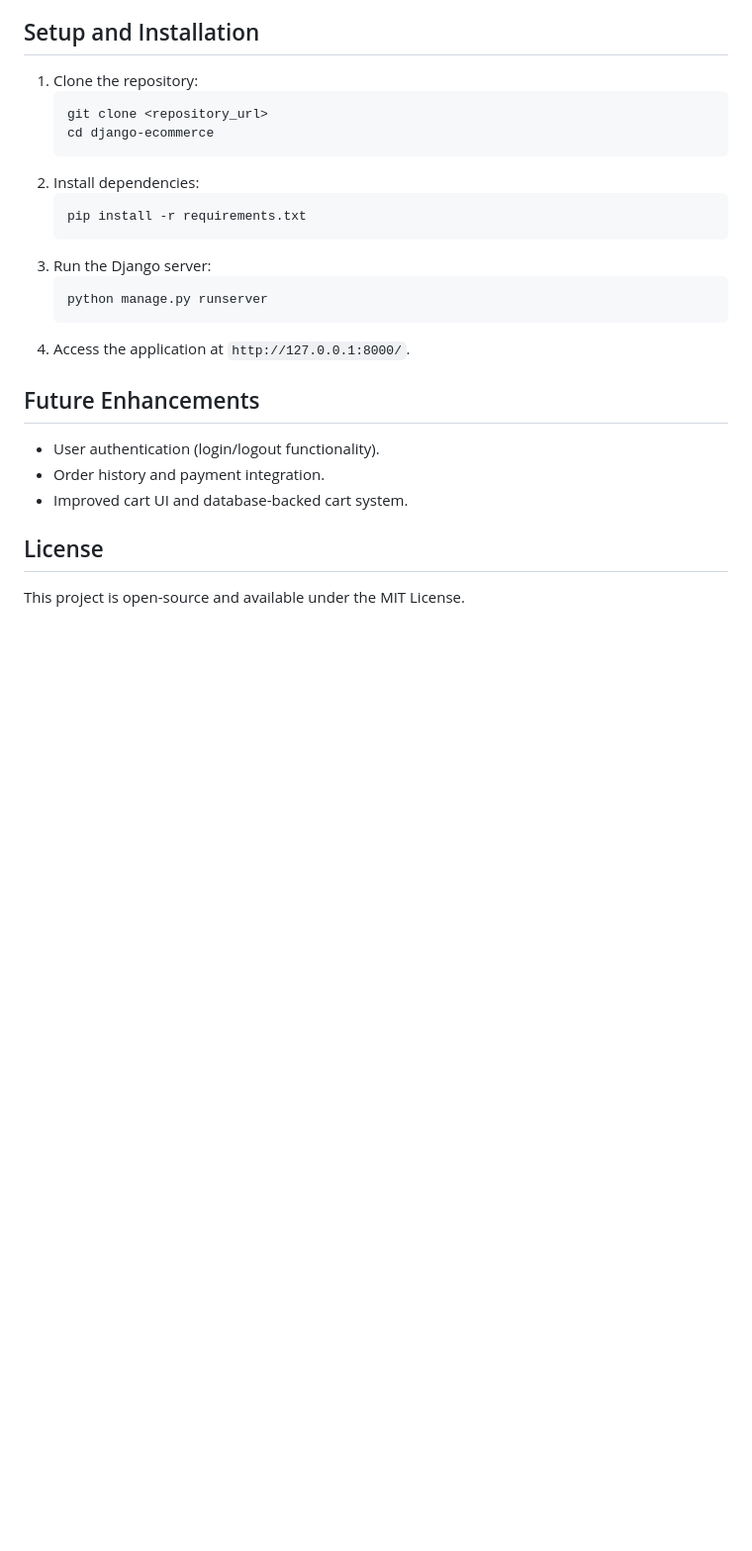
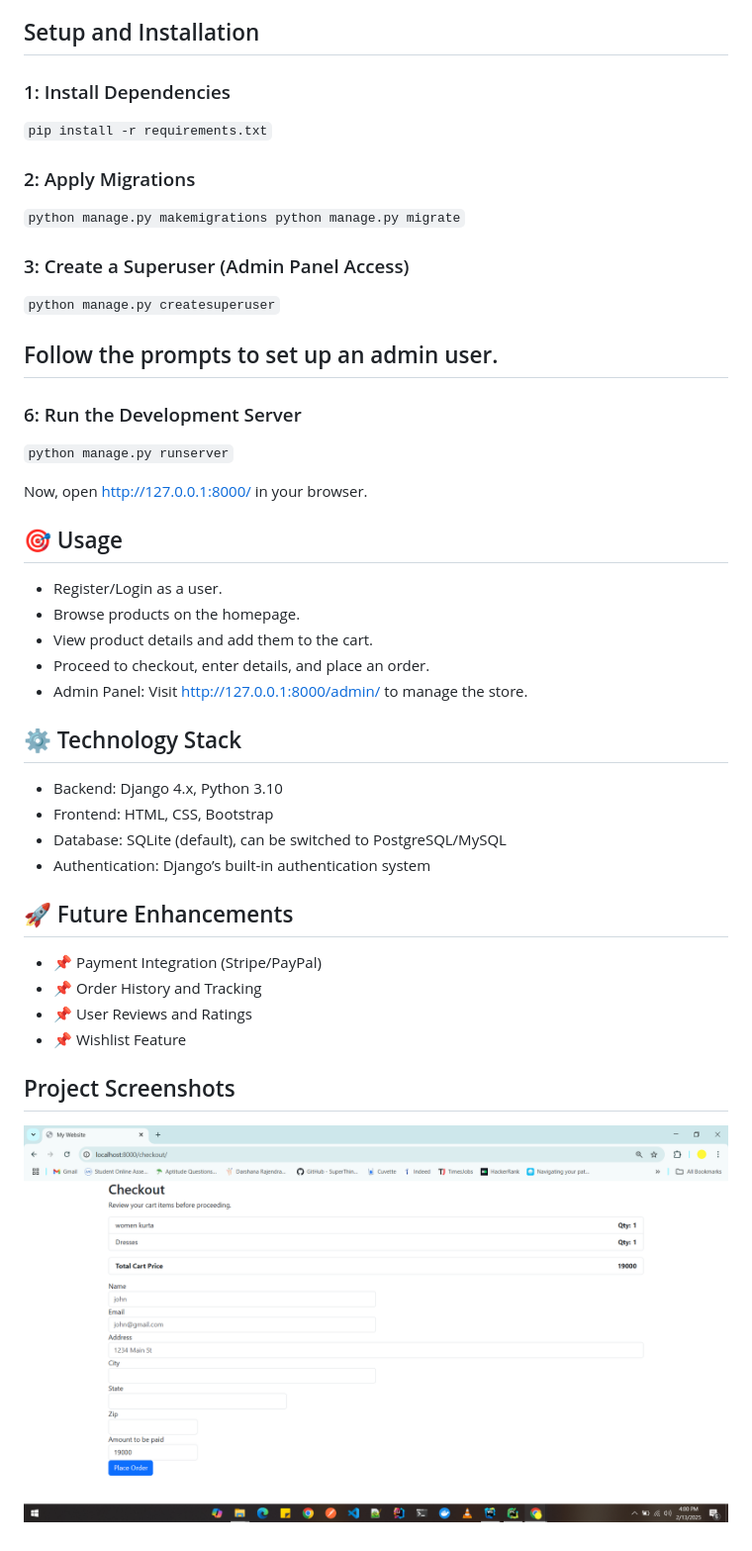
Before and after one commit to Darshana-Khedkar/Ecommerce_basic, a Markdown page: README.md, the part around the change printed below. Shown: that part at 99% size. Rendered like a GitHub page; pictures changed too: img_2.png (added); blank space fills up the shorter version.

````diff
--- a/README.md
+++ b/README.md
@@ -55,25 +130,44 @@ urlpatterns = [
 - Handles add-to-cart functionality.
 
 ## Setup and Installation
-1. Clone the repository:
-   ```bash
-   git clone <repository_url>
-   cd django-ecommerce
-   ```
-2. Install dependencies:
-   ```bash
-   pip install -r requirements.txt
-   ```
-3. Run the Django server:
-   ```bash
-   python manage.py runserver
-   ```
-4. Access the application at `http://127.0.0.1:8000/`.
+### 1: Install Dependencies
 
-## Future Enhancements
-- User authentication (login/logout functionality).
-- Order history and payment integration.
-- Improved cart UI and database-backed cart system.
+``pip install -r requirements.txt``
 
-## License
-This project is open-source and available under the MIT License.
+### 2: Apply Migrations
+
+``python manage.py makemigrations python manage.py migrate``
+
+### 3: Create a Superuser (Admin Panel Access)
+
+``python manage.py createsuperuser``
+
+## Follow the prompts to set up an admin user.
+
+### 6: Run the Development Server
+
+``python manage.py runserver``
+
+Now, open http://127.0.0.1:8000/ in your browser.
+
+## 🎯 Usage
+- Register/Login as a user.
+- Browse products on the homepage.
+- View product details and add them to the cart.
+- Proceed to checkout, enter details, and place an order.
+- Admin Panel: Visit http://127.0.0.1:8000/admin/ to manage the store.
+
+## ⚙️ Technology Stack
+- Backend: Django 4.x, Python 3.10
+- Frontend: HTML, CSS, Bootstrap
+- Database: SQLite (default), can be switched to PostgreSQL/MySQL
+- Authentication: Django’s built-in authentication system
+## 🚀 Future Enhancements
+- 📌 Payment Integration (Stripe/PayPal)
+- 📌 Order History and Tracking
+- 📌 User Reviews and Ratings
+- 📌 Wishlist Feature
+
+## Project Screenshots
+
+![img_2.png](img_2.png)
````
Also changed, not shown: other parts of README.md (+93 -18 lines), img.png (added), img_1.png (added), 3 other files.
